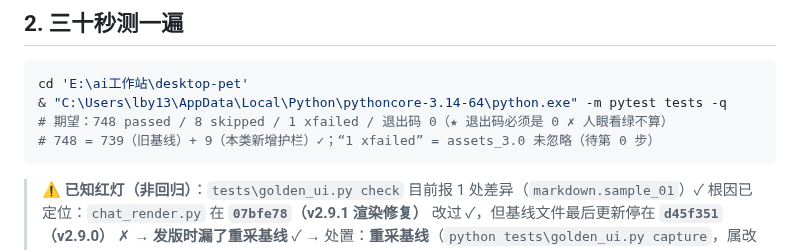
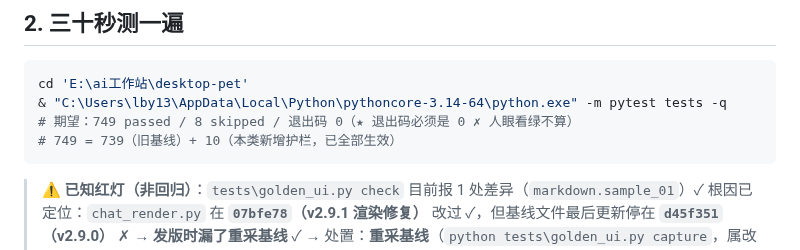
Before and after one commit to sjmsltx/deepseek-desktop-pet, a Markdown page: ENTRY.md, the part around the change. Rendered like a GitHub page.

Commit message:
docs(entry): 测试基线更新为 749 passed / 8 skipped

````diff
--- a/ENTRY.md
+++ b/ENTRY.md
@@ -19,8 +19,8 @@ cd 'E:\ai工作站\desktop-pet'
 ```powershell
 cd 'E:\ai工作站\desktop-pet'
 & "C:\Users\lby13\AppData\Local\Python\pythoncore-3.14-64\python.exe" -m pytest tests -q
-# 期望：748 passed / 8 skipped / 1 xfailed / 退出码 0（★ 退出码必须是 0 ✗ 人眼看绿不算）
-# 748 = 739（旧基线）+ 9（本类新增护栏）✓；“1 xfailed” = assets_3.0 未忽略（待第 0 步）
+# 期望：749 passed / 8 skipped / 退出码 0（★ 退出码必须是 0 ✗ 人眼看绿不算）
+# 749 = 739（旧基线）+ 10（本类新增护栏，已全部生效）
 ```
 
 > ⚠️ **已知红灯（非回归）**：`tests\golden_ui.py check` 目前报 1 处差异（`markdown.sample_01`）✓
````
